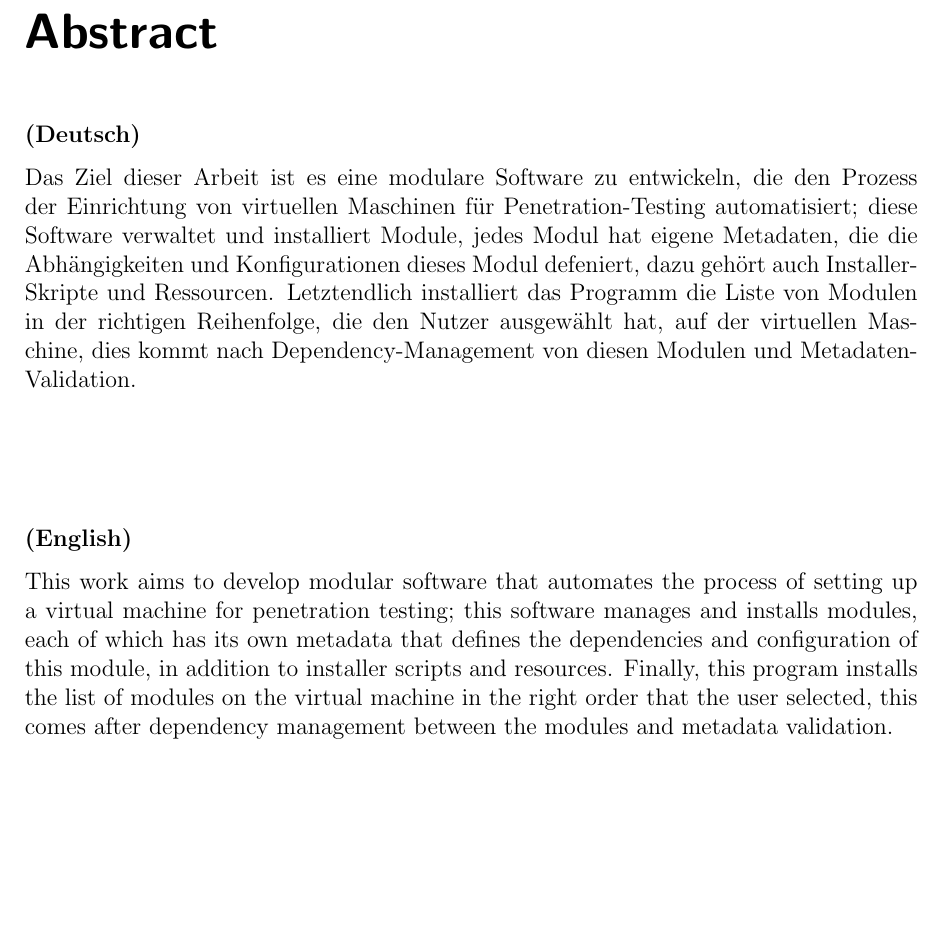
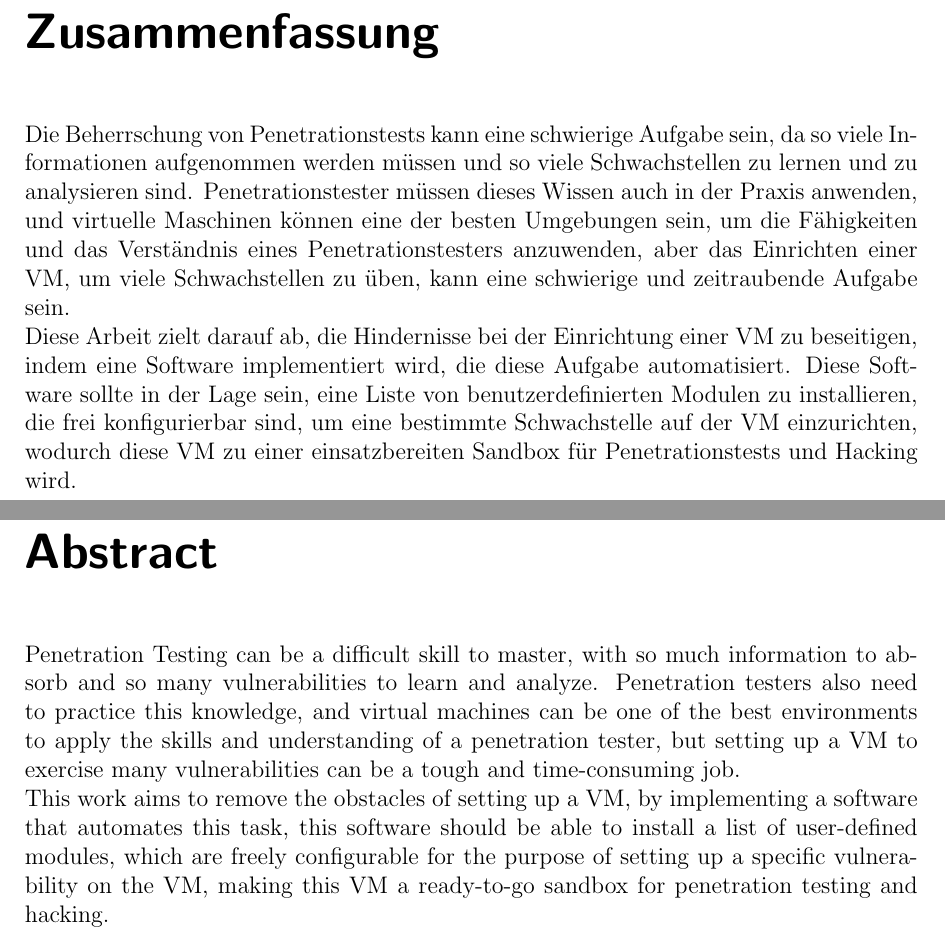
Before and after one commit to nader-alhalabi/bachelor-thesis, a LaTeX thesis (main.tex, which reads chapters/abstract.tex): part of page 4 of 10 before the commit and two parts of pages 4 and 5 of 11 after it, the two joined at a grey line, cut at the place of the change, the shorter picture padded with empty space. Compiled offline with pdfLaTeX.

Commit message:
abstract rewrite

```diff
--- a/chapters/abstract.tex
+++ b/chapters/abstract.tex
@@ -1,14 +1,12 @@
-\chapter*{Abstract}
-\textbf{(Deutsch)}
+\chapter*{Zusammenfassung}
 
-Das Ziel dieser Arbeit ist es eine modulare Software zu entwickeln, die den Prozess der Einrichtung von virtuellen Maschinen für Penetration-Testing automatisiert; diese Software verwaltet und installiert Module, jedes Modul hat eigene Metadaten, die die Abhängigkeiten und Konfigurationen dieses Modul defeniert, dazu gehört auch Installer-Skripte und Ressourcen.
-Letztendlich installiert das Programm die Liste von Modulen in der richtigen Reihenfolge, die den Nutzer ausgewählt hat, auf der virtuellen Maschine, dies kommt nach Dependency-Management von diesen Modulen und Metadaten-Validation.
+Die Beherrschung von Penetrationstests kann eine schwierige Aufgabe sein, da so viele Informationen aufgenommen werden müssen und so viele Schwachstellen zu lernen und zu analysieren sind. Penetrationstester müssen dieses Wissen auch in der Praxis anwenden, und virtuelle Maschinen können eine der besten Umgebungen sein, um die Fähigkeiten und das Verständnis eines Penetrationstesters anzuwenden, aber das Einrichten einer VM, um viele Schwachstellen zu üben, kann eine schwierige und zeitraubende Aufgabe sein.\\
+Diese Arbeit zielt darauf ab, die Hindernisse bei der Einrichtung einer VM zu beseitigen, indem eine Software implementiert wird, die diese Aufgabe automatisiert. Diese Software sollte in der Lage sein, eine Liste von benutzerdefinierten Modulen zu installieren, die frei konfigurierbar sind, um eine bestimmte Schwachstelle auf der VM einzurichten, wodurch diese VM zu einer einsatzbereiten Sandbox für Penetrationstests und Hacking wird.
 \\
 \\
 \\
 \\
+\chapter*{Abstract}
 
-\textbf{(English)}
-
-This work aims to develop modular software that automates the process of setting up a virtual machine for penetration testing; this software manages and installs modules, each of which has its own metadata that defines the dependencies and configuration of this module, in addition to installer scripts and resources.
-Finally, this program installs the list of modules on the virtual machine in the right order that the user selected, this comes after dependency management between the modules and metadata validation.
+Penetration Testing can be a difficult skill to master, with so much information to absorb and so many vulnerabilities to learn and analyze. Penetration testers also need to practice this knowledge, and virtual machines can be one of the best environments to apply the skills and understanding of a penetration tester, but setting up a VM to exercise many vulnerabilities can be a tough and time-consuming job.\\
+This work aims to remove the obstacles of setting up a VM, by implementing a software that automates this task, this software should be able to install a list of user-defined modules, which are freely configurable for the purpose of setting up a specific vulnerability on the VM, making this VM a ready-to-go sandbox for penetration testing and hacking.
```
Also changed, not shown: main.pdf.
